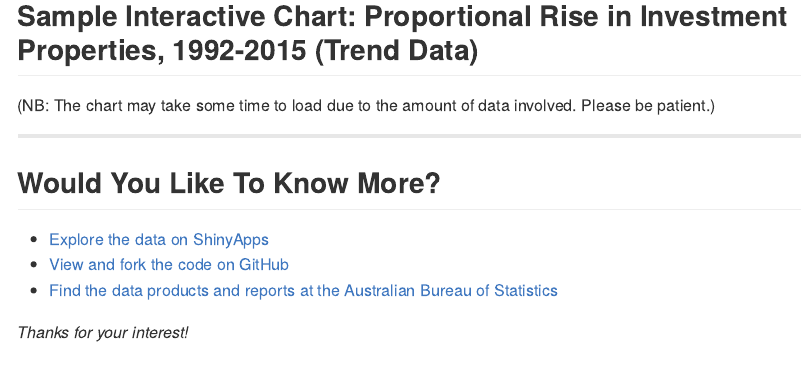
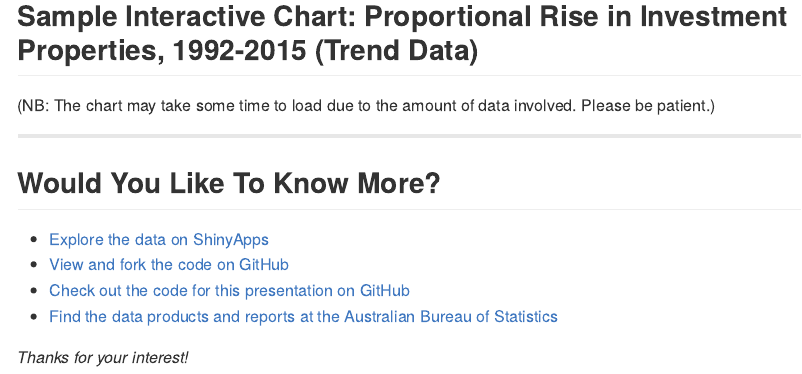
Before and after one commit to tobiasziegler/HousingFinancePitch, an R Markdown document (index.Rmd): the page in a window 1100 px wide, from 1000 px down. The pictures show the output file index.md that the author committed with the source, drawn offline in the style of GitHub.

Commit message:
Add a link to the presentation's source code on the final slide.

```diff
--- a/index.Rmd
+++ b/index.Rmd
@@ -90,6 +90,7 @@ housing_finance_by_borrower$print()
 
 * [Explore the data on ShinyApps](https://tobiasziegler.shinyapps.io/HousingFinance)
 * [View and fork the code on GitHub](https://github.com/tobiasziegler/HousingFinance)
+* [Check out the code for this presentation on GitHub](https://github.com/tobiasziegler/HousingFinancePitch)
 * [Find the data products and reports at the Australian Bureau of Statistics](http://www.abs.gov.au/ausstats/abs@.nsf/mf/5609.0)
 
 *Thanks for your interest!*
```
Also changed, not shown: index.html, index.md.
